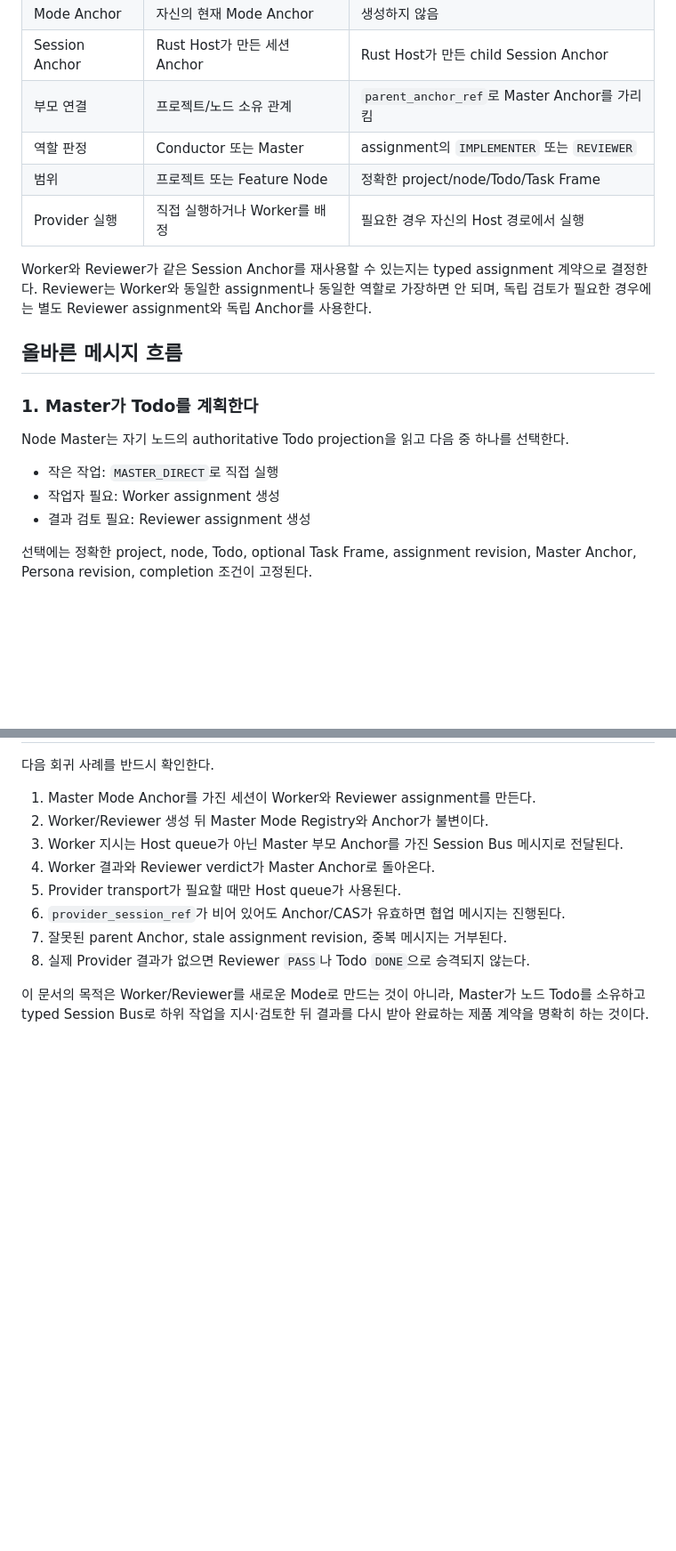
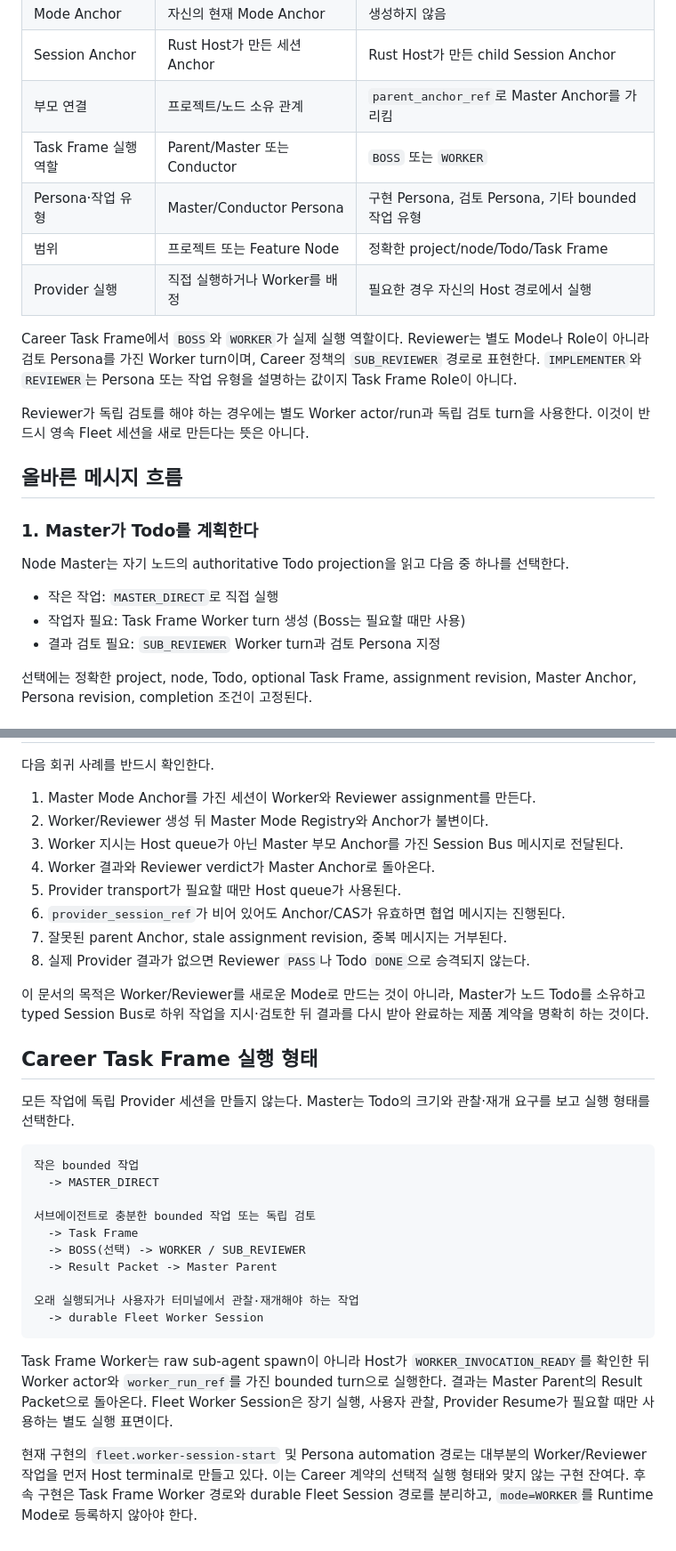
Before and after one commit to konezero/universe, a Markdown page: docs/persona-master-worker-reviewer-routing.md, 2 parts joined by grey strips. Shown at 89% size. GitHub-like rendering; blank space fills up the shorter version.

Commit message:
docs(persona): map task frame roles and execution shapes

````diff
--- a/docs/persona-master-worker-reviewer-routing.md
+++ b/docs/persona-master-worker-reviewer-routing.md
@@ -34,14 +34,19 @@ Rust Host가 Provider 세션을 생성할 때 이미 Session Anchor를 알고
 | Mode Anchor | 자신의 현재 Mode Anchor | 생성하지 않음 |
 | Session Anchor | Rust Host가 만든 세션 Anchor | Rust Host가 만든 child Session Anchor |
 | 부모 연결 | 프로젝트/노드 소유 관계 | `parent_anchor_ref`로 Master Anchor를 가리킴 |
-| 역할 판정 | Conductor 또는 Master | assignment의 `IMPLEMENTER` 또는 `REVIEWER` |
+| Task Frame 실행 역할 | Parent/Master 또는 Conductor | `BOSS` 또는 `WORKER` |
+| Persona·작업 유형 | Master/Conductor Persona | 구현 Persona, 검토 Persona, 기타 bounded 작업 유형 |
 | 범위 | 프로젝트 또는 Feature Node | 정확한 project/node/Todo/Task Frame |
 | Provider 실행 | 직접 실행하거나 Worker를 배정 | 필요한 경우 자신의 Host 경로에서 실행 |
 
-Worker와 Reviewer가 같은 Session Anchor를 재사용할 수 있는지는 typed
-assignment 계약으로 결정한다. Reviewer는 Worker와 동일한 assignment나
-동일한 역할로 가장하면 안 되며, 독립 검토가 필요한 경우에는 별도
-Reviewer assignment와 독립 Anchor를 사용한다.
+Career Task Frame에서 `BOSS`와 `WORKER`가 실제 실행 역할이다. Reviewer는
+별도 Mode나 Role이 아니라 검토 Persona를 가진 Worker turn이며, Career
+정책의 `SUB_REVIEWER` 경로로 표현한다. `IMPLEMENTER`와 `REVIEWER`는
+Persona 또는 작업 유형을 설명하는 값이지 Task Frame Role이 아니다.
+
+Reviewer가 독립 검토를 해야 하는 경우에는 별도 Worker actor/run과 독립
+검토 turn을 사용한다. 이것이 반드시 영속 Fleet 세션을 새로 만든다는
+뜻은 아니다.
 
 ## 올바른 메시지 흐름
 
@@ -51,8 +56,8 @@ Node Master는 자기 노드의 authoritative Todo projection을 읽고 다음
 하나를 선택한다.
 
 - 작은 작업: `MASTER_DIRECT`로 직접 실행
-- 작업자 필요: Worker assignment 생성
-- 결과 검토 필요: Reviewer assignment 생성
+- 작업자 필요: Task Frame Worker turn 생성 (Boss는 필요할 때만 사용)
+- 결과 검토 필요: `SUB_REVIEWER` Worker turn과 검토 Persona 지정
 
 선택에는 정확한 project, node, Todo, optional Task Frame, assignment
 revision, Master Anchor, Persona revision, completion 조건이 고정된다.
@@ -188,3 +193,33 @@ Worker/Reviewer 레코드에서 `provider_session_ref`가 비어 보이는 경
 이 문서의 목적은 Worker/Reviewer를 새로운 Mode로 만드는 것이 아니라,
 Master가 노드 Todo를 소유하고 typed Session Bus로 하위 작업을 지시·검토한
 뒤 결과를 다시 받아 완료하는 제품 계약을 명확히 하는 것이다.
+
+## Career Task Frame 실행 형태
+
+모든 작업에 독립 Provider 세션을 만들지 않는다. Master는 Todo의 크기와
+관찰·재개 요구를 보고 실행 형태를 선택한다.
+
+```text
+작은 bounded 작업
+  -> MASTER_DIRECT
+
+서브에이전트로 충분한 bounded 작업 또는 독립 검토
+  -> Task Frame
+  -> BOSS(선택) -> WORKER / SUB_REVIEWER
+  -> Result Packet -> Master Parent
+
+오래 실행되거나 사용자가 터미널에서 관찰·재개해야 하는 작업
+  -> durable Fleet Worker Session
+```
+
+Task Frame Worker는 raw sub-agent spawn이 아니라 Host가
+`WORKER_INVOCATION_READY`를 확인한 뒤 Worker actor와 `worker_run_ref`를
+가진 bounded turn으로 실행한다. 결과는 Master Parent의 Result Packet으로
+돌아온다. Fleet Worker Session은 장기 실행, 사용자 관찰, Provider Resume가
+필요할 때만 사용하는 별도 실행 표면이다.
+
+현재 구현의 `fleet.worker-session-start` 및 Persona automation 경로는
+대부분의 Worker/Reviewer 작업을 먼저 Host terminal로 만들고 있다. 이는
+Career 계약의 선택적 실행 형태와 맞지 않는 구현 잔여다. 후속 구현은
+Task Frame Worker 경로와 durable Fleet Session 경로를 분리하고,
+`mode=WORKER`를 Runtime Mode로 등록하지 않아야 한다.
````
